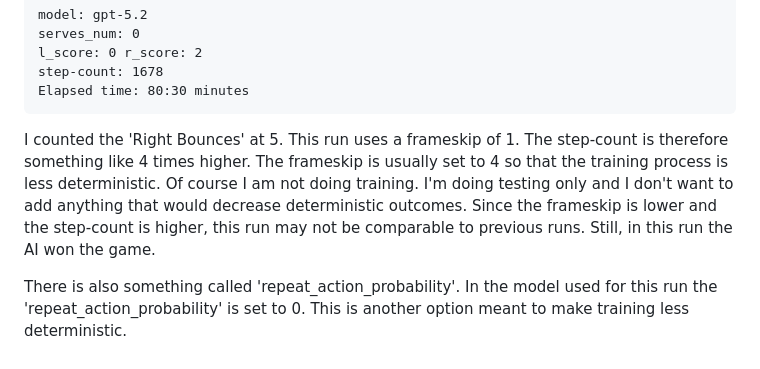
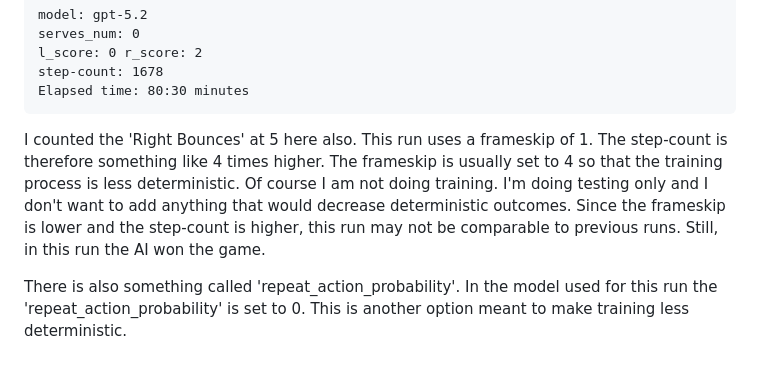
Before and after one commit to radiodee1/games-llm, a Markdown page: src/games/README_4_RUNS.md, the part around the change. Rendered like a GitHub page.

Commit message:
runs no-frameskip

````diff
--- a/src/games/README_4_RUNS.md
+++ b/src/games/README_4_RUNS.md
@@ -53,6 +53,6 @@ step-count: 1678
 Elapsed time: 80:30 minutes
 ```
 
-I counted the 'Right Bounces' at 5. This run uses a frameskip of 1. The step-count is therefore something like 4 times higher. The frameskip is usually set to 4 so that the training process is less deterministic. Of course I am not doing training. I'm doing testing only and I don't want to add anything that would decrease deterministic outcomes. Since the frameskip is lower and the step-count is higher, this run may not be comparable to previous runs. Still, in this run the AI won the game.
+I counted the 'Right Bounces' at 5 here also. This run uses a frameskip of 1. The step-count is therefore something like 4 times higher. The frameskip is usually set to 4 so that the training process is less deterministic. Of course I am not doing training. I'm doing testing only and I don't want to add anything that would decrease deterministic outcomes. Since the frameskip is lower and the step-count is higher, this run may not be comparable to previous runs. Still, in this run the AI won the game.
 
 There is also something called 'repeat_action_probability'. In the model used for this run the 'repeat_action_probability' is set to 0. This is another option meant to make training less deterministic.
````
